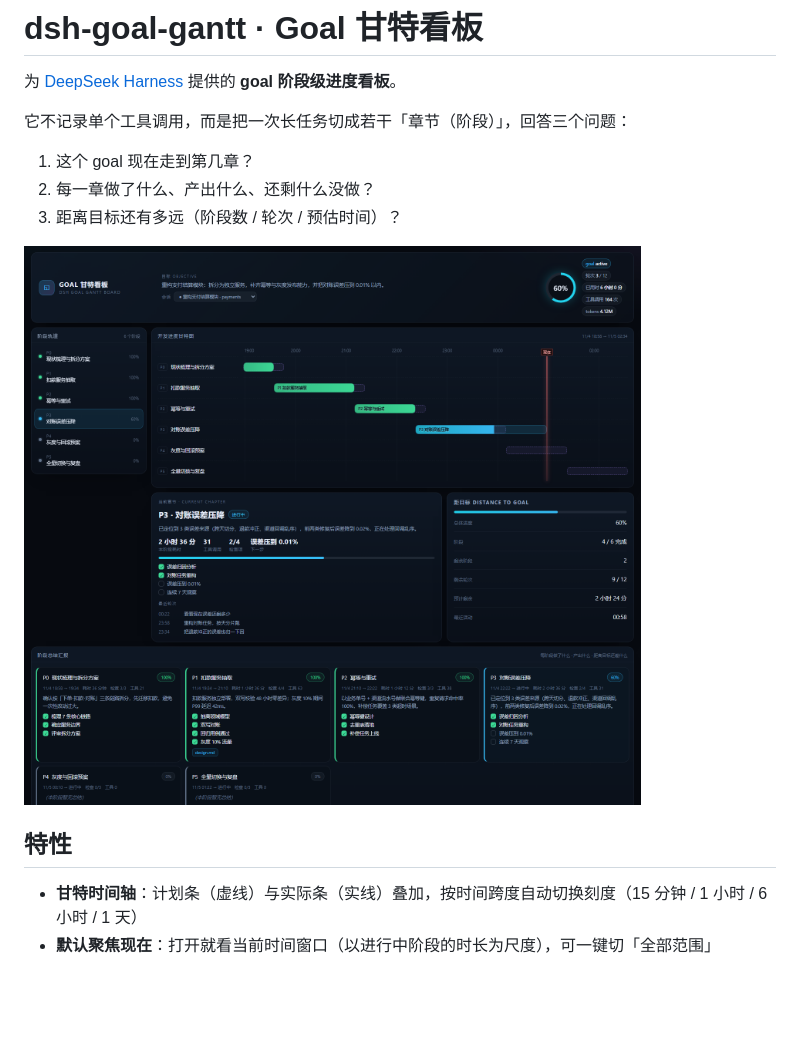
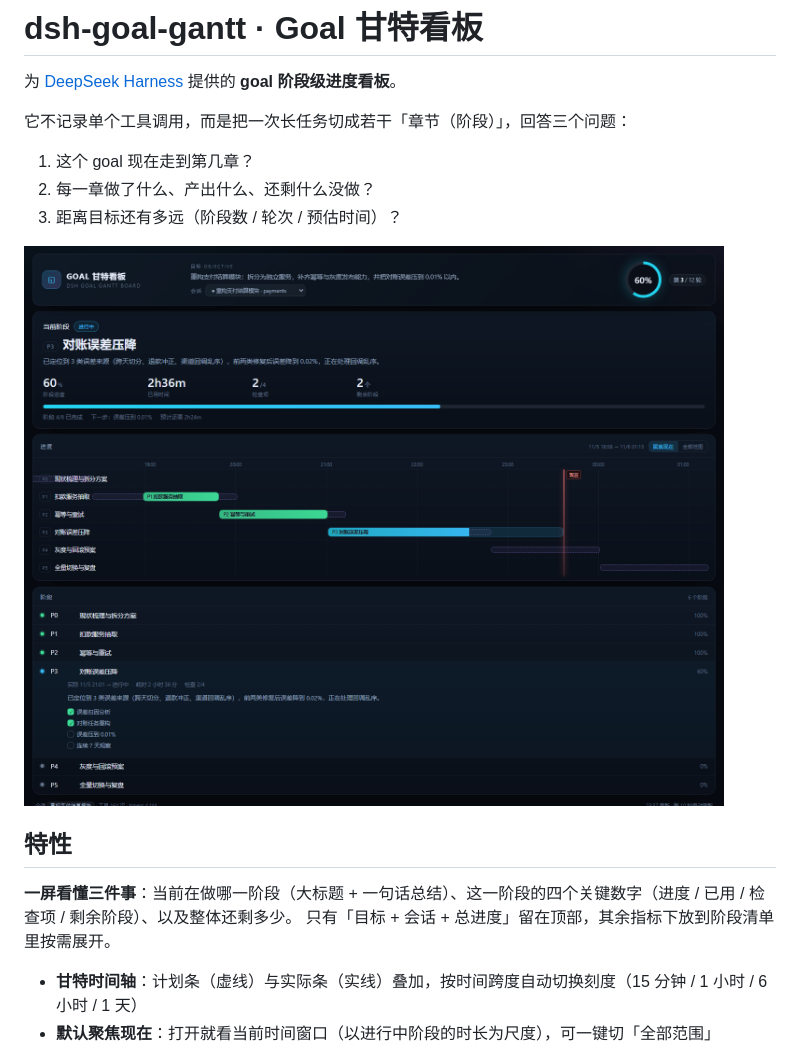
Before and after one commit to 123David-yang/dsh-goal-board, a Markdown page: README.md, the part around the change. Drawn GitHub-style; pictures changed too: docs/screenshot.png; blank space fills up the shorter version.

```diff
--- a/README.md
+++ b/README.md
@@ -11,6 +11,9 @@
 ![看板截图](docs/screenshot.png)
 
 ## 特性
+
+**一屏看懂三件事**：当前在做哪一阶段（大标题 + 一句话总结）、这一阶段的四个关键数字（进度 / 已用 / 检查项 / 剩余阶段）、以及整体还剩多少。
+只有「目标 + 会话 + 总进度」留在顶部，其余指标下放到阶段清单里按需展开。
 
 - **甘特时间轴**：计划条（虚线）与实际条（实线）叠加，按时间跨度自动切换刻度（15 分钟 / 1 小时 / 6 小时 / 1 天）
 - **默认聚焦现在**：打开就看当前时间窗口（以进行中阶段的时长为尺度），可一键切「全部范围」
```
Also changed, not shown: docs/panel-preview.png, 6 other files.
